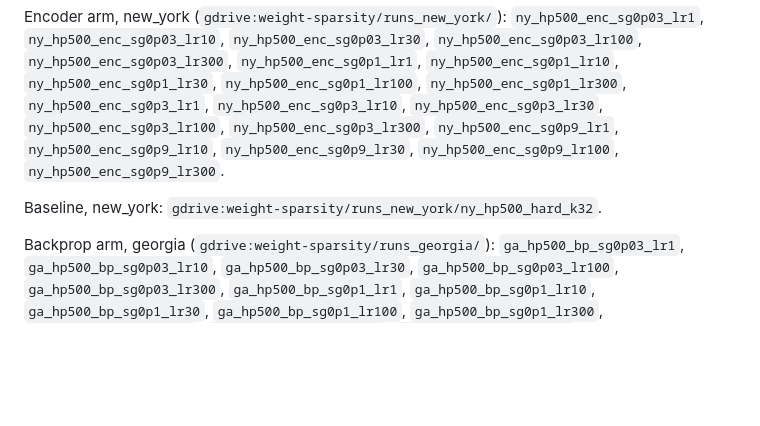
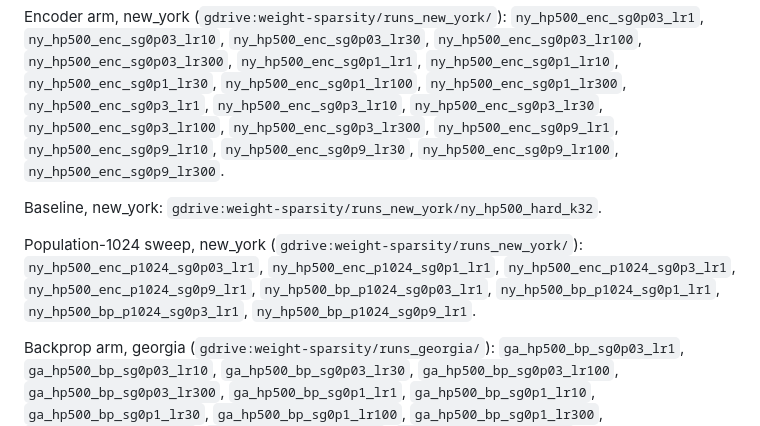
Before and after one commit to labofdoubt/weight-sparsity, a Markdown page: docs/dust/hp500-sigma-lr.md, the part around one of its changes. Drawn GitHub-style; blank space fills up the shorter version.

```diff
--- a/docs/dust/hp500-sigma-lr.md
+++ b/docs/dust/hp500-sigma-lr.md
@@ -93,6 +116,12 @@ Encoder arm, new_york (`gdrive:weight-sparsity/runs_new_york/`):
 `ny_hp500_enc_sg0p9_lr100`, `ny_hp500_enc_sg0p9_lr300`.
 
 Baseline, new_york: `gdrive:weight-sparsity/runs_new_york/ny_hp500_hard_k32`.
+
+Population-1024 sweep, new_york (`gdrive:weight-sparsity/runs_new_york/`):
+`ny_hp500_enc_p1024_sg0p03_lr1`, `ny_hp500_enc_p1024_sg0p1_lr1`,
+`ny_hp500_enc_p1024_sg0p3_lr1`, `ny_hp500_enc_p1024_sg0p9_lr1`,
+`ny_hp500_bp_p1024_sg0p03_lr1`, `ny_hp500_bp_p1024_sg0p1_lr1`,
+`ny_hp500_bp_p1024_sg0p3_lr1`, `ny_hp500_bp_p1024_sg0p9_lr1`.
 
 Backprop arm, georgia (`gdrive:weight-sparsity/runs_georgia/`):
 `ga_hp500_bp_sg0p03_lr1`, `ga_hp500_bp_sg0p03_lr10`, `ga_hp500_bp_sg0p03_lr30`,
```
Also changed, not shown: other parts of docs/dust/hp500-sigma-lr.md (+26 -3 lines), docs/dust/figures/hp500_hard_md_vs_nomd.png (added), docs/dust/figures/hp500_p1024_nomd_g0_val.png (added), docs/dust/figures/hp500_p1024_nomd_g0p99_val.png (added), docs/dust/figures/hp500_p1024_val_backprop.png (added), docs/dust/figures/hp500_p1024_val_encoder.png (added), 2 other files.
